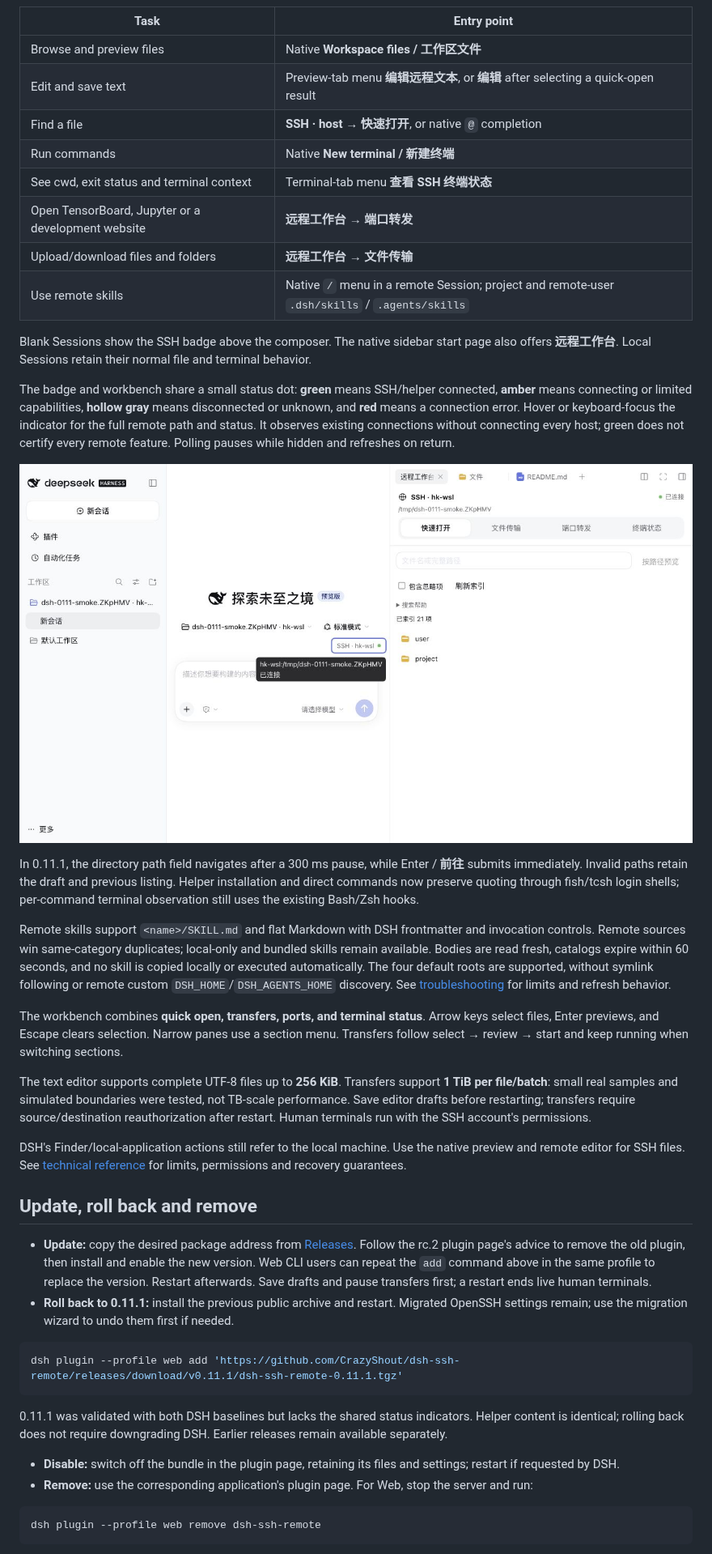
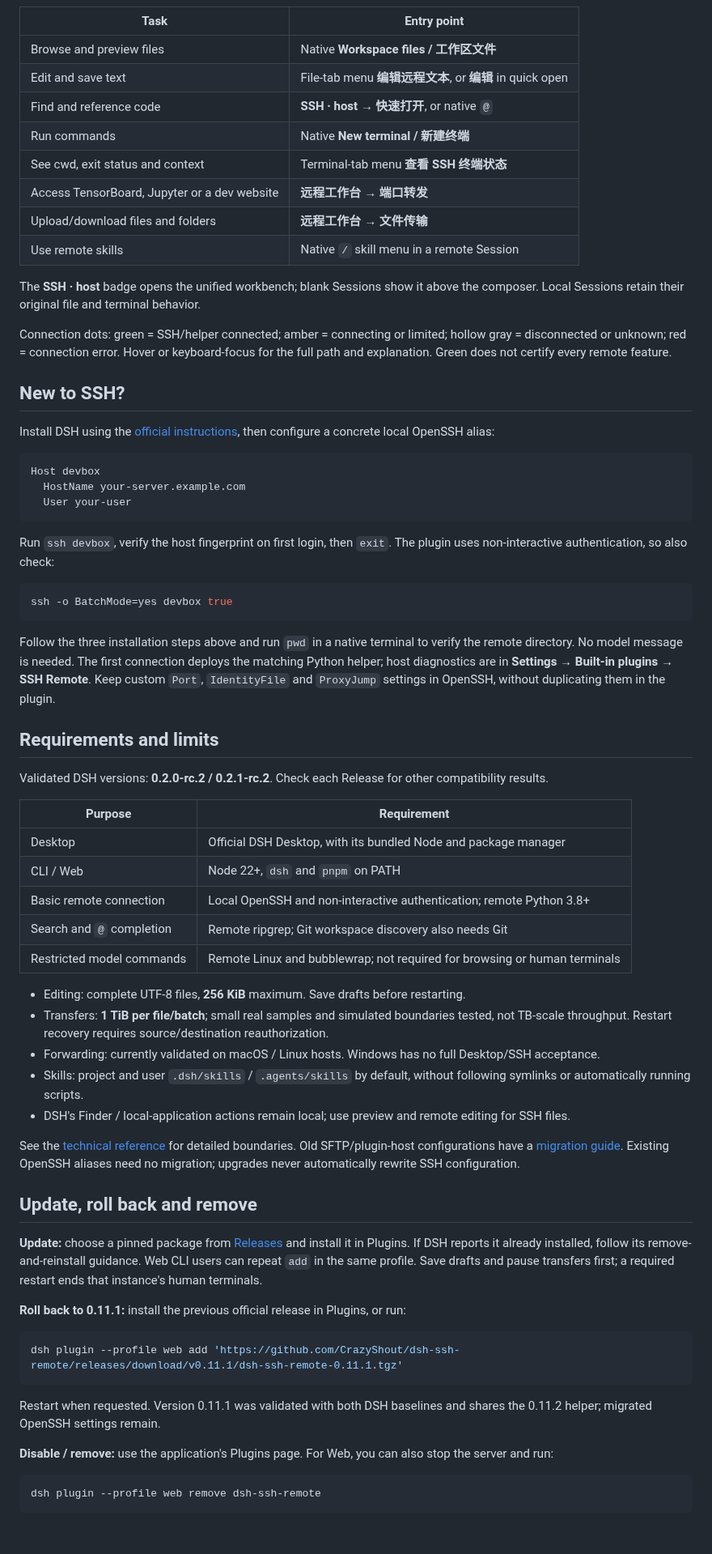
Before and after one commit to CrazyShout/dsh-ssh-remote, a Markdown page: README.en.md, the part around one of its changes. Shown at 81% size. Rendered like a GitHub page; blank space fills up the shorter version.

````diff
--- a/README.en.md
+++ b/README.en.md
@@ -82,45 +52,71 @@ Keep custom `Port`, `IdentityFile` and `ProxyJump` settings in OpenSSH; do not d
 | Task | Entry point |
 | --- | --- |
 | Browse and preview files | Native **Workspace files / 工作区文件** |
-| Edit and save text | Preview-tab menu **编辑远程文本**, or **编辑** after selecting a quick-open result |
-| Find a file | **SSH · host → 快速打开**, or native `@` completion |
+| Edit and save text | File-tab menu **编辑远程文本**, or **编辑** in quick open |
+| Find and reference code | **SSH · host → 快速打开**, or native `@` |
 | Run commands | Native **New terminal / 新建终端** |
-| See cwd, exit status and terminal context | Terminal-tab menu **查看 SSH 终端状态** |
-| Open TensorBoard, Jupyter or a development website | **远程工作台 → 端口转发** |
+| See cwd, exit status and context | Terminal-tab menu **查看 SSH 终端状态** |
+| Access TensorBoard, Jupyter or a dev website | **远程工作台 → 端口转发** |
 | Upload/download files and folders | **远程工作台 → 文件传输** |
-| Use remote skills | Native `/` menu in a remote Session; project and remote-user `.dsh/skills` / `.agents/skills` |
+| Use remote skills | Native `/` skill menu in a remote Session |
 
-Blank Sessions show the SSH badge above the composer. The native sidebar start page also offers **远程工作台**. Local Sessions retain their normal file and terminal behavior.
+The **SSH · host** badge opens the unified workbench; blank Sessions show it above the composer. Local Sessions retain their original file and terminal behavior.
 
-The badge and workbench share a small status dot: **green** means SSH/helper connected, **amber** means connecting or limited capabilities, **hollow gray** means disconnected or unknown, and **red** means a connection error. Hover or keyboard-focus the indicator for the full remote path and status. It observes existing connections without connecting every host; green does not certify every remote feature. Polling pauses while hidden and refreshes on return.
+Connection dots: green = SSH/helper connected; amber = connecting or limited; hollow gray = disconnected or unknown; red = connection error. Hover or keyboard-focus for the full path and explanation. Green does not certify every remote feature.
 
-![SSH connection indicators and keyboard-focus details](docs/images/connection-status.png)
+## New to SSH?
 
-In 0.11.1, the directory path field navigates after a 300 ms pause, while Enter / **前往** submits immediately. Invalid paths retain the draft and previous listing. Helper installation and direct commands now preserve quoting through fish/tcsh login shells; per-command terminal observation still uses the existing Bash/Zsh hooks.
+Install DSH using the [official instructions](https://github.com/deepseek-ai/deepseek-harness), then configure a concrete local OpenSSH alias:
 
-Remote skills support `<name>/SKILL.md` and flat Markdown with DSH frontmatter and invocation controls. Remote sources win same-category duplicates; local-only and bundled skills remain available. Bodies are read fresh, catalogs expire within 60 seconds, and no skill is copied locally or executed automatically. The four default roots are supported, without symlink following or remote custom `DSH_HOME`/`DSH_AGENTS_HOME` discovery. See [troubleshooting](docs/TROUBLESHOOTING.md) for limits and refresh behavior.
+~~~sshconfig
+Host devbox
+  HostName your-server.example.com
+  User your-user
+~~~
 
-The workbench combines **quick open, transfers, ports, and terminal status**. Arrow keys select files, Enter previews, and Escape clears selection. Narrow panes use a section menu. Transfers follow select → review → start and keep running when switching sections.
+Run `ssh devbox`, verify the host fingerprint on first login, then `exit`. The plugin uses non-interactive authentication, so also check:
 
-The text editor supports complete UTF-8 files up to **256 KiB**. Transfers support **1 TiB per file/batch**: small real samples and simulated boundaries were tested, not TB-scale performance. Save editor drafts before restarting; transfers require source/destination reauthorization after restart. Human terminals run with the SSH account's permissions.
+~~~sh
+ssh -o BatchMode=yes devbox true
+~~~
 
-DSH's Finder/local-application actions still refer to the local machine. Use the native preview and remote editor for SSH files. See [technical reference](docs/TECHNICAL.md) for limits, permissions and recovery guarantees.
+Follow the three installation steps above and run `pwd` in a native terminal to verify the remote directory. No model message is needed. The first connection deploys the matching Python helper; host diagnostics are in **Settings → Built-in plugins → SSH Remote**. Keep custom `Port`, `IdentityFile` and `ProxyJump` settings in OpenSSH, without duplicating them in the plugin.
+
+## Requirements and limits
+
+Validated DSH versions: **0.2.0-rc.2 / 0.2.1-rc.2**. Check each Release for other compatibility results.
+
+| Purpose | Requirement |
+| --- | --- |
+| Desktop | Official DSH Desktop, with its bundled Node and package manager |
+| CLI / Web | Node 22+, `dsh` and `pnpm` on PATH |
+| Basic remote connection | Local OpenSSH and non-interactive authentication; remote Python 3.8+ |
+| Search and `@` completion | Remote ripgrep; Git workspace discovery also needs Git |
+| Restricted model commands | Remote Linux and bubblewrap; not required for browsing or human terminals |
+
+- Editing: complete UTF-8 files, **256 KiB** maximum. Save drafts before restarting.
+- Transfers: **1 TiB per file/batch**; small real samples and simulated boundaries tested, not TB-scale throughput. Restart recovery requires source/destination reauthorization.
+- Forwarding: currently validated on macOS / Linux hosts. Windows has no full Desktop/SSH acceptance.
+- Skills: project and user `.dsh/skills` / `.agents/skills` by default, without following symlinks or automatically running scripts.
+- DSH's Finder / local-application actions remain local; use preview and remote editing for SSH files.
+
+See the [technical reference](docs/TECHNICAL.md) for detailed boundaries. Old SFTP/plugin-host configurations have a [migration guide](docs/MIGRATION-0.11.md). Existing OpenSSH aliases need no migration; upgrades never automatically rewrite SSH configuration.
 
 ## Update, roll back and remove
 
-- **Update:** copy the desired package address from [Releases](https://github.com/CrazyShout/dsh-ssh-remote/releases). Follow the rc.2 plugin page's advice to remove the old plugin, then install and enable the new version. Web CLI users can repeat the `add` command above in the same profile to replace the version. Restart afterwards. Save drafts and pause transfers first; a restart ends live human terminals.
-- **Roll back to 0.11.1:** install the previous public archive and restart. Migrated OpenSSH settings remain; use the migration wizard to undo them first if needed.
+**Update:** choose a pinned package from [Releases](https://github.com/CrazyShout/dsh-ssh-remote/releases) and install it in Plugins. If DSH reports it already installed, follow its remove-and-reinstall guidance. Web CLI users can repeat `add` in the same profile. Save drafts and pause transfers first; a required restart ends that instance's human terminals.
 
-```sh
+**Roll back to 0.11.1:** install the previous official release in Plugins, or run:
+
+~~~sh
 dsh plugin --profile web add 'https://github.com/CrazyShout/dsh-ssh-remote/releases/download/v0.11.1/dsh-ssh-remote-0.11.1.tgz'
-```
+~~~
 
-0.11.1 was validated with both DSH baselines but lacks the shared status indicators. Helper content is identical; rolling back does not require downgrading DSH. Earlier releases remain available separately.
+Restart when requested. Version 0.11.1 was validated with both DSH baselines and shares the 0.11.2 helper; migrated OpenSSH settings remain.
 
-- **Disable:** switch off the bundle in the plugin page, retaining its files and settings; restart if requested by DSH.
-- **Remove:** use the corresponding application's plugin page. For Web, stop the server and run:
+**Disable / remove:** use the application's Plugins page. For Web, you can also stop the server and run:
 
-```sh
+~~~sh
 dsh plugin --profile web remove dsh-ssh-remote
-```
+~~~
 
````
Also changed, not shown: other parts of README.en.md (+34 -64 lines), README.md (+87 -89 lines), docs/images/README.md (added, +15 -0 lines), docs/images/install.png, docs/images/remote-tools.png, 1 other file.
